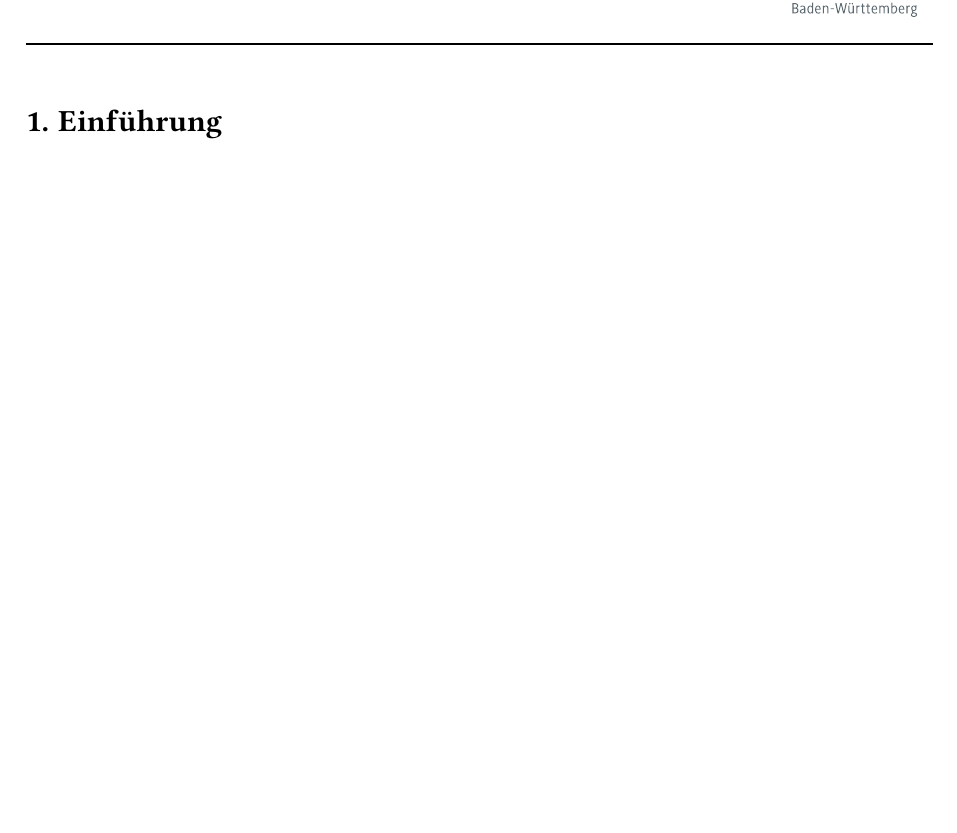
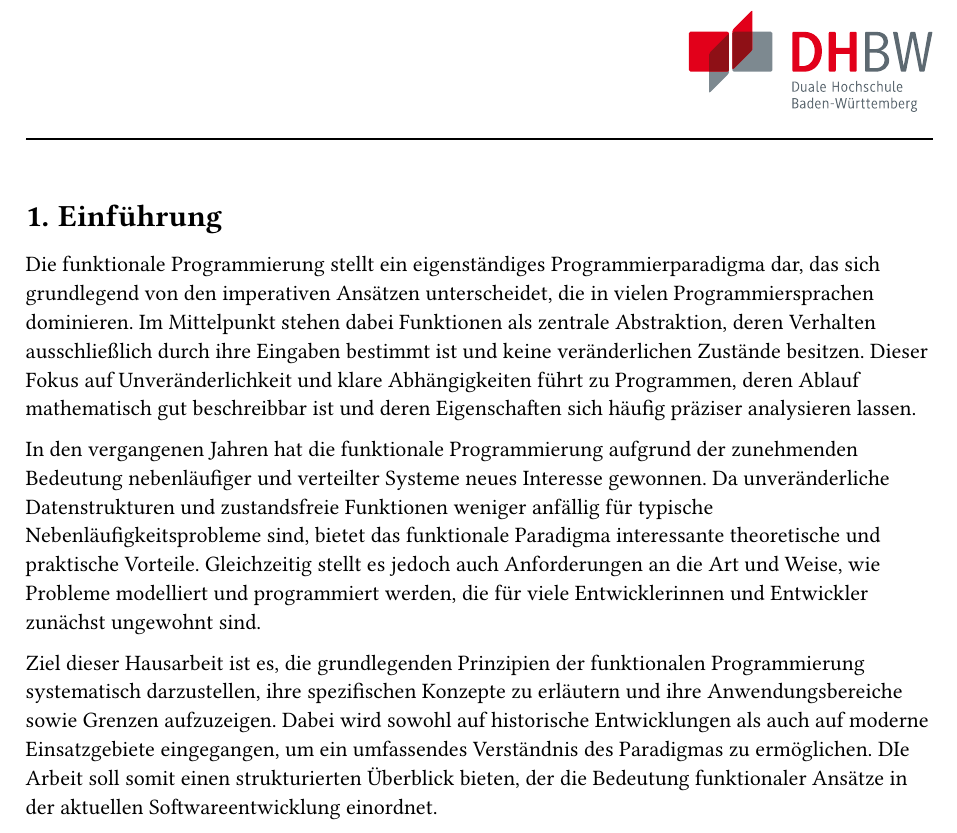
Before and after one commit to the-coding-carrot/Funktionale-Programmierung-Hausarbeit, a Typst document (main.typ, which reads intro.typ): part of page 3 of 14, cut so that both start at the same text, the shorter picture padded with empty space. Compiled offline with Typst 0.15.

Commit message:
Einführung angepasst

```diff
--- a/intro.typ
+++ b/intro.typ
@@ -1 +1,6 @@
 = Einführung
+Die funktionale Programmierung stellt ein eigenständiges Programmierparadigma dar, das sich grundlegend von den imperativen Ansätzen unterscheidet, die in vielen Programmiersprachen dominieren. Im Mittelpunkt stehen dabei Funktionen als zentrale Abstraktion, deren Verhalten ausschließlich durch ihre Eingaben bestimmt ist und keine veränderlichen Zustände besitzen. Dieser Fokus auf Unveränderlichkeit und klare Abhängigkeiten führt zu Programmen, deren Ablauf mathematisch gut beschreibbar ist und deren Eigenschaften sich häufig präziser analysieren lassen.
+
+In den vergangenen Jahren hat die funktionale Programmierung aufgrund der zunehmenden Bedeutung nebenläufiger und verteilter Systeme neues Interesse gewonnen. Da unveränderliche Datenstrukturen und zustandsfreie Funktionen weniger anfällig für typische Nebenläufigkeitsprobleme sind, bietet das funktionale Paradigma interessante theoretische und praktische Vorteile. Gleichzeitig stellt es jedoch auch Anforderungen an die Art und Weise, wie Probleme modelliert und programmiert werden, die für viele Entwicklerinnen und Entwickler zunächst ungewohnt sind.
+
+Ziel dieser Hausarbeit ist es, die grundlegenden Prinzipien der funktionalen Programmierung systematisch darzustellen, ihre spezifischen Konzepte zu erläutern und ihre Anwendungsbereiche sowie Grenzen aufzuzeigen. Dabei wird sowohl auf historische Entwicklungen als auch auf moderne Einsatzgebiete eingegangen, um ein umfassendes Verständnis des Paradigmas zu ermöglichen. DIe Arbeit soll somit einen strukturierten Überblick bieten, der die Bedeutung funktionaler Ansätze in der aktuellen Softwareentwicklung einordnet.
```
